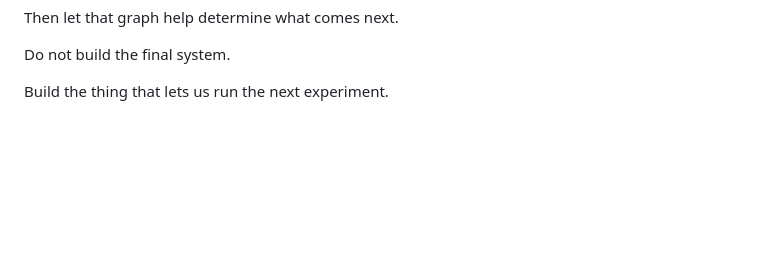
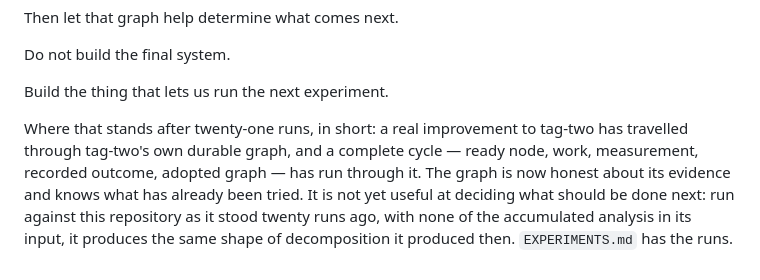
Before and after one commit to JKershaw/tag-two, a Markdown page: README.md, the part around the change. Rendered like a GitHub page; blank space fills up the shorter version.

Commit message:
Record where the experiment stands after twenty-one runs
Co-Authored-By: Claude Opus 5 <noreply@anthropic.com>
Claude-Session: https://claude.ai/code/session_01PMmepBfFpMLYVnjYTQ1AAa

```diff
--- a/README.md
+++ b/README.md
@@ -767,3 +767,11 @@ Then let that graph help determine what comes next.
 Do not build the final system.
 
 Build the thing that lets us run the next experiment.
+
+Where that stands after twenty-one runs, in short: a real improvement to tag-two has
+travelled through tag-two's own durable graph, and a complete cycle — ready node,
+work, measurement, recorded outcome, adopted graph — has run through it. The graph is
+now honest about its evidence and knows what has already been tried. It is not yet
+useful at deciding what should be done next: run against this repository as it stood
+twenty runs ago, with none of the accumulated analysis in its input, it produces the
+same shape of decomposition it produced then. `EXPERIMENTS.md` has the runs.
```
Also changed, not shown: EXPERIMENTS.md (+45 -0 lines).
